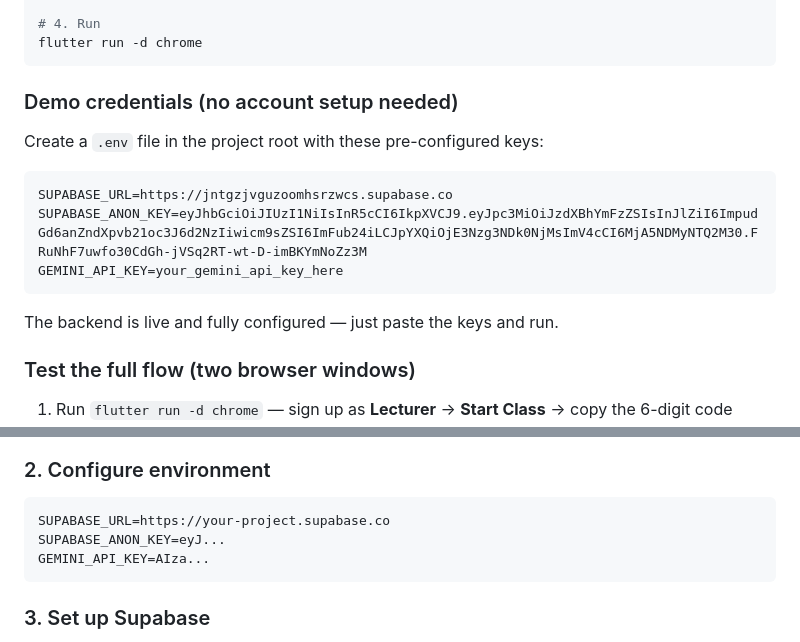
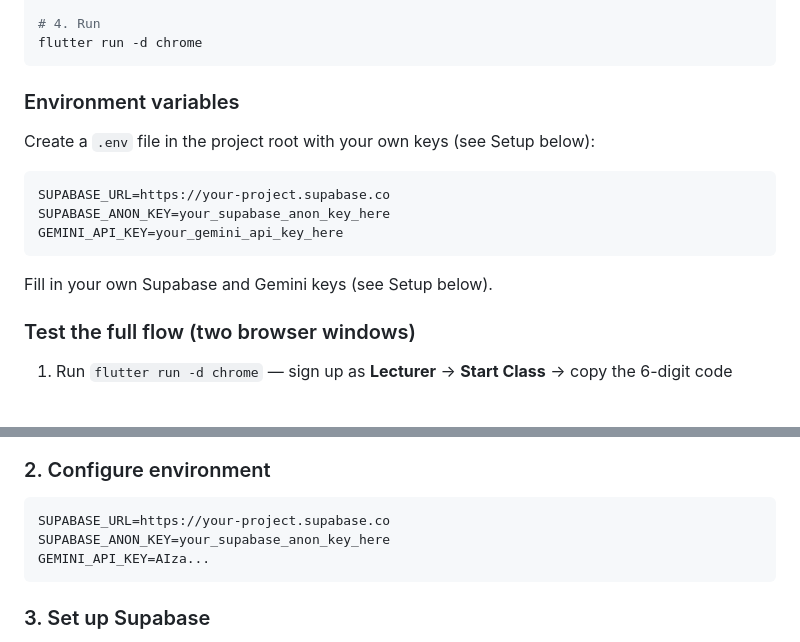
Before and after one commit to Lovemore-1/voxclass, a Markdown page: README.md, 2 parts joined by grey strips. Drawn GitHub-style; blank space fills up the shorter version.

Commit message:
Scrub Supabase URL and anon key from README

````diff
--- a/README.md
+++ b/README.md
@@ -193,17 +193,17 @@ cp .env.example .env
 flutter run -d chrome
 ```
 
-### Demo credentials (no account setup needed)
+### Environment variables
 
-Create a `.env` file in the project root with these pre-configured keys:
+Create a `.env` file in the project root with your own keys (see Setup below):
 
 ```
-SUPABASE_URL=https://jntgzjvguzoomhsrzwcs.supabase.co
-SUPABASE_ANON_KEY=eyJhbGciOiJIUzI1NiIsInR5cCI6IkpXVCJ9.eyJpc3MiOiJzdXBhYmFzZSIsInJlZiI6ImpudGd6anZndXpvb21oc3J6d2NzIiwicm9sZSI6ImFub24iLCJpYXQiOjE3Nzg3NDk0NjMsImV4cCI6MjA5NDMyNTQ2M30.FRuNhF7uwfo30CdGh-jVSq2RT-wt-D-imBKYmNoZz3M
+SUPABASE_URL=https://your-project.supabase.co
+SUPABASE_ANON_KEY=your_supabase_anon_key_here
 GEMINI_API_KEY=your_gemini_api_key_here
 ```
 
-The backend is live and fully configured — just paste the keys and run.
+Fill in your own Supabase and Gemini keys (see Setup below).
 
 ### Test the full flow (two browser windows)
 
@@ -227,7 +227,7 @@ Follow these steps only if you want to run VoxClass against your own Supabase pr
 
 ```
 SUPABASE_URL=https://your-project.supabase.co
-SUPABASE_ANON_KEY=eyJ...
+SUPABASE_ANON_KEY=your_supabase_anon_key_here
 GEMINI_API_KEY=AIza...
 ```
 
````
